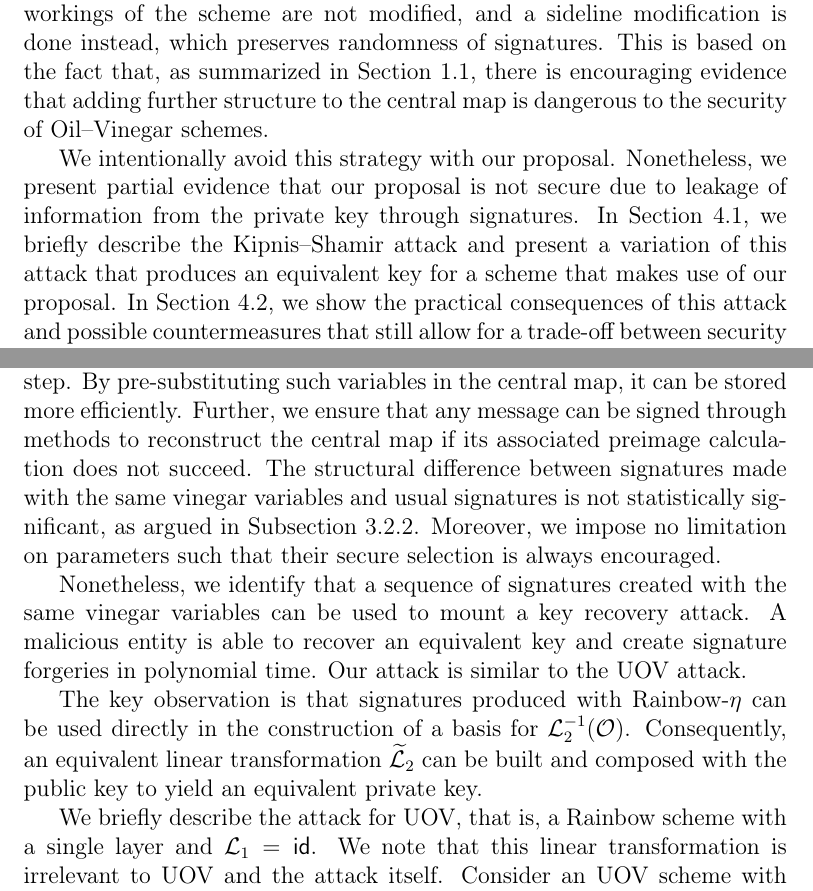
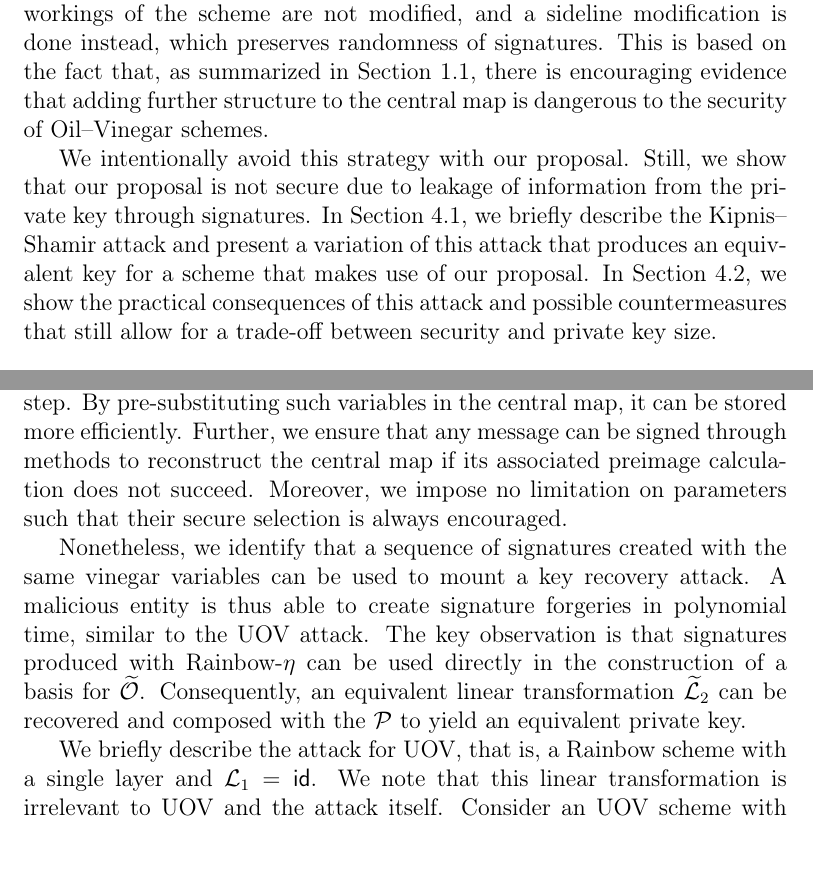
Before and after one commit to zambonin/msc, a LaTeX thesis (main.tex): two parts of pages 51 and 53 of 69, joined at a grey line, cut so that both start at the same text. Compiled offline with pdfLaTeX.

Commit message:
overleaf_to_git: update main.tex from r14921 to r14943

```diff
--- a/main.tex
+++ b/main.tex
@@ -1275,7 +1275,7 @@ We also briefly discuss the effect of these changes on the signature generation
 
 As seen in Chapter~\ref{ch:eta}, several arguments were made in order to present support to the security of our Rainbow-$\eta$ proposal. We recall that the inner workings of the scheme are not modified, and a sideline modification is done instead, which preserves randomness of signatures. This is based on the fact that, as summarized in Section~\ref{sec:related}, there is encouraging evidence that adding further structure to the central map is dangerous to the security of Oil--Vinegar schemes.
 
-We intentionally avoid this strategy with our proposal. Nonetheless, we present partial evidence that our proposal is not secure due to leakage of information from the private key through signatures. In Section~\ref{sec:atdesc}, we briefly describe the Kipnis--Shamir attack and present a variation of this attack that produces an equivalent key for a scheme that makes use of our proposal. In Section~\ref{sec:counter}, we show the practical consequences of this attack and possible countermeasures that still allow for a trade-off between security and private key size.
+We intentionally avoid this strategy with our proposal. Still, we show that our proposal is not secure due to leakage of information from the private key through signatures. In Section~\ref{sec:atdesc}, we briefly describe the Kipnis--Shamir attack and present a variation of this attack that produces an equivalent key for a scheme that makes use of our proposal. In Section~\ref{sec:counter}, we show the practical consequences of this attack and possible countermeasures that still allow for a trade-off between security and private key size.
 
 \section{Attack description}\label{sec:atdesc}
 
@@ -1316,11 +1316,11 @@ This can be verified by inspection of the associated symmetric matrix representa
 \subsection{Our attack}\label{subsec:etaks}
 % TODO expand
 
-We recall that our proposal Rainbow-$\eta$, as described in Section~\ref{sec:mod}, is a modification based on fixing vinegar variables early in the key generation step. By pre-substituting such variables in the central map, it can be stored more efficiently. Further, we ensure that any message can be signed through methods to reconstruct the central map if its associated preimage calculation does not succeed. The structural difference between signatures made with the same vinegar variables and usual signatures is not statistically significant, as argued in Subsection~\ref{subsec:similar}. Moreover, we impose no limitation on parameters such that their secure selection is always encouraged.
-
-Nonetheless, we identify that a sequence of signatures created with the same vinegar variables can be used to mount a key recovery attack. A malicious entity is able to recover an equivalent key and create signature forgeries in polynomial time. Our attack is similar to the UOV attack.
-
-The key observation is that signatures produced with Rainbow-$\eta$ can be used directly in the construction of a basis for $\mathcal{L}_{2}^{-1}(\mathcal{O})$. Consequently, an equivalent linear transformation $\widetilde{\mathcal{L}}_{2}$ can be built and composed with the public key to yield an equivalent private key.
+We recall that our proposal Rainbow-$\eta$, as described in Section~\ref{sec:mod}, is a modification based on fixing vinegar variables early in the key generation step. By pre-substituting such variables in the central map, it can be stored more efficiently. Further, we ensure that any message can be signed through methods to reconstruct the central map if its associated preimage calculation does not succeed. Moreover, we impose no limitation on parameters such that their secure selection is always encouraged.
+
+Nonetheless, we identify that a sequence of signatures created with the same vinegar variables can be used to mount a key recovery attack. A malicious entity is thus able to create signature forgeries in polynomial time, similar to the UOV attack. The key observation is that signatures produced with Rainbow-$\eta$ can be used directly in the construction of a basis for $\widetilde{\mathcal{O}}$. Consequently, an equivalent linear transformation $\widetilde{\mathcal{L}}_{2}$ can be recovered and composed with the $\mathcal{P}$ to yield an equivalent private key.
+
+
 
 We briefly describe the attack for UOV, that is, a Rainbow scheme with a single layer and $\mathcal{L}_{1} = \textsf{id}$. We note that this linear transformation is irrelevant to UOV and the attack itself. Consider an UOV scheme with $v, o \in \mathbb{N}$ and $\mathsf{sk} = (\mathcal{C}, \mathcal{L}_{2}), \mathsf{pk} = \mathcal{C} \circ \mathcal{L}_{2}$ as per Section~\ref{sec:ov}. We recall that $n = v + o$ is the number of variables, and $m = o$ the number of equations in $\mathcal{C}$ and $\mathsf{pk}$. An attacker must collect at least $m + 1$ signatures known to be produced with the same vinegar variables through Rainbow-$\eta$ for the attack to work. Let this set be denoted as $\rho = (\sigma_{1}, \dots, \sigma_{m + 1})$.
 
```
